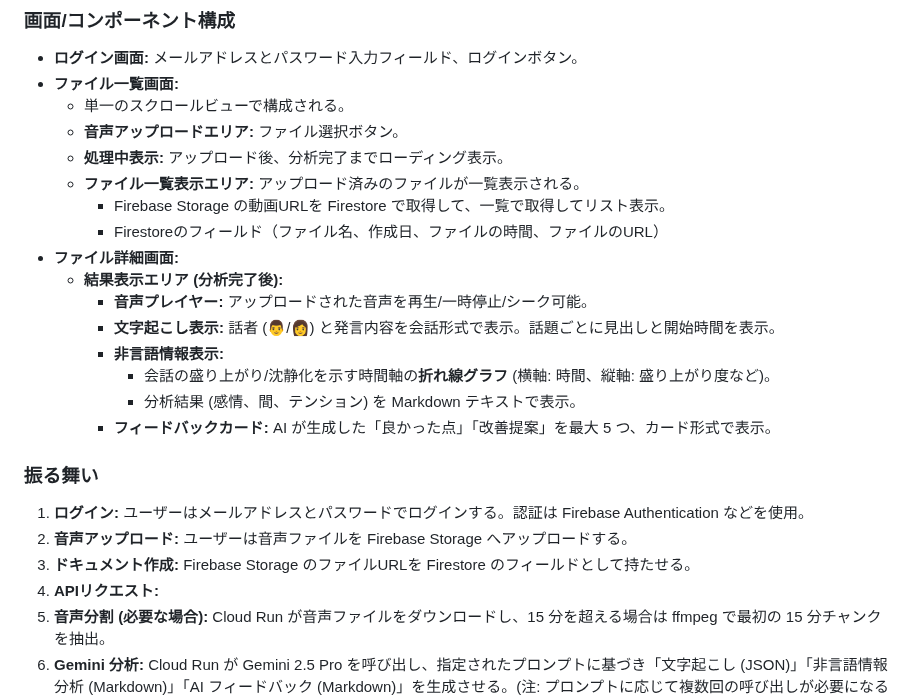
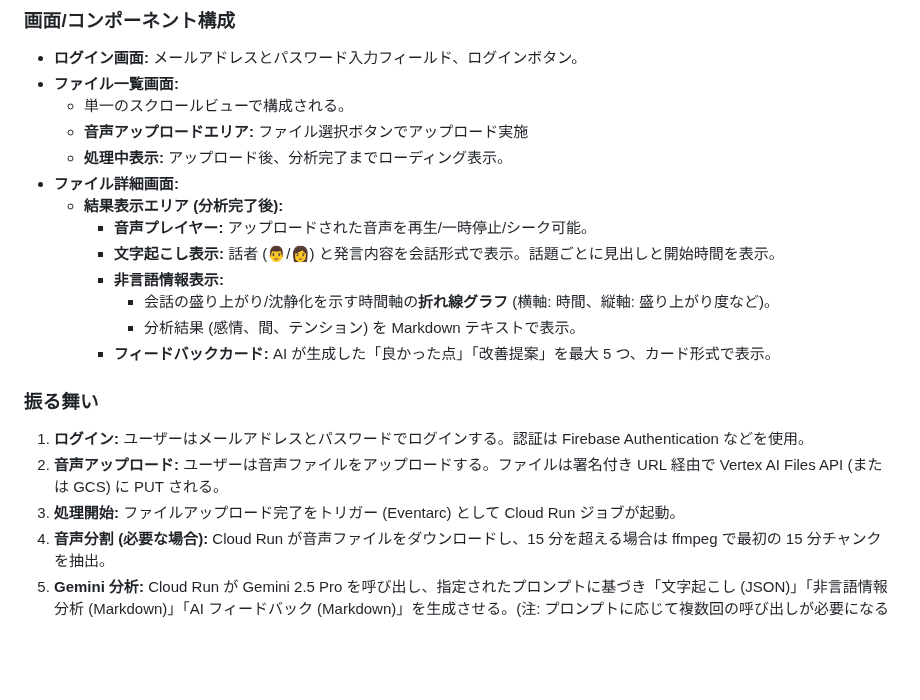
Before and after one commit to GrassVenture/date-feed-back, a Markdown page: context/mvp/specification.md, the part around the change. Rendered like a GitHub page; blank space fills up the shorter version.

Commit message:
コンフリクト解消

```diff
--- a/context/mvp/specification.md
+++ b/context/mvp/specification.md
@@ -27,11 +27,8 @@
 - **ログイン画面:** メールアドレスとパスワード入力フィールド、ログインボタン。
 - **ファイル一覧画面:**
   - 単一のスクロールビューで構成される。
-  - **音声アップロードエリア:** ファイル選択ボタン。
+  - **音声アップロードエリア:** ファイル選択ボタンでアップロード実施
   - **処理中表示:** アップロード後、分析完了までローディング表示。
-  - **ファイル一覧表示エリア:** アップロード済みのファイルが一覧表示される。
-    - Firebase Storage の動画URLを Firestore で取得して、一覧で取得してリスト表示。
-    - Firestoreのフィールド（ファイル名、作成日、ファイルの時間、ファイルのURL）
 - **ファイル詳細画面:**
   - **結果表示エリア (分析完了後):**
     - **音声プレイヤー:** アップロードされた音声を再生/一時停止/シーク可能。
@@ -44,9 +41,8 @@
 ### 振る舞い
 
 1.  **ログイン:** ユーザーはメールアドレスとパスワードでログインする。認証は Firebase Authentication などを使用。
-2.  **音声アップロード:** ユーザーは音声ファイルを Firebase Storage へアップロードする。
-3.  **ドキュメント作成:** Firebase Storage のファイルURLを Firestore のフィールドとして持たせる。
-4.  **APIリクエスト:**
+2.  **音声アップロード:** ユーザーは音声ファイルをアップロードする。ファイルは署名付き URL 経由で Vertex AI Files API (または GCS) に PUT される。
+3.  **処理開始:** ファイルアップロード完了をトリガー (Eventarc) として Cloud Run ジョブが起動。
 4.  **音声分割 (必要な場合):** Cloud Run が音声ファイルをダウンロードし、15 分を超える場合は ffmpeg で最初の 15 分チャンクを抽出。
 5.  **Gemini 分析:** Cloud Run が Gemini 2.5 Pro を呼び出し、指定されたプロンプトに基づき「文字起こし (JSON)」「非言語情報分析 (Markdown)」「AI フィードバック (Markdown)」を生成させる。(注: プロンプトに応じて複数回の呼び出しが必要になる可能性がある)
 6.  **結果保存:** Cloud Run は生成された結果 (文字起こし JSON、非言語分析 Markdown、フィードバック Markdown) を GCS に保存し、Firestore の `sessions/{docId}` ドキュメントに処理ステータス (`status=done`) と各結果ファイルの GCS URI を記録する。
```
